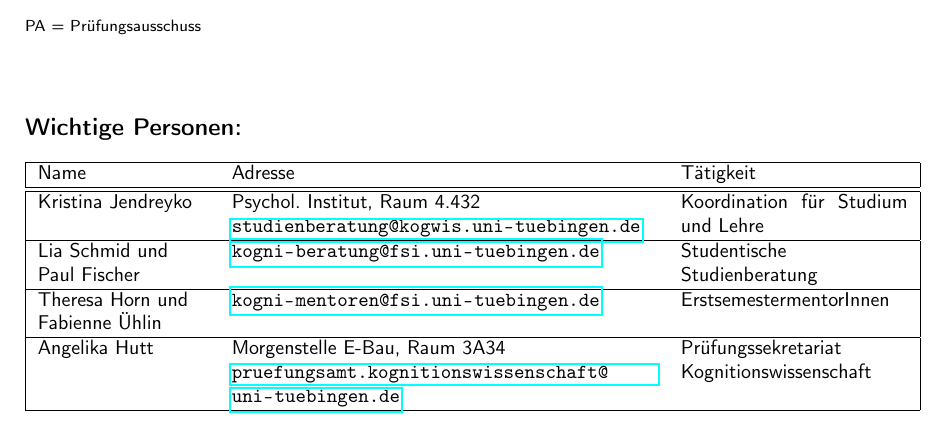
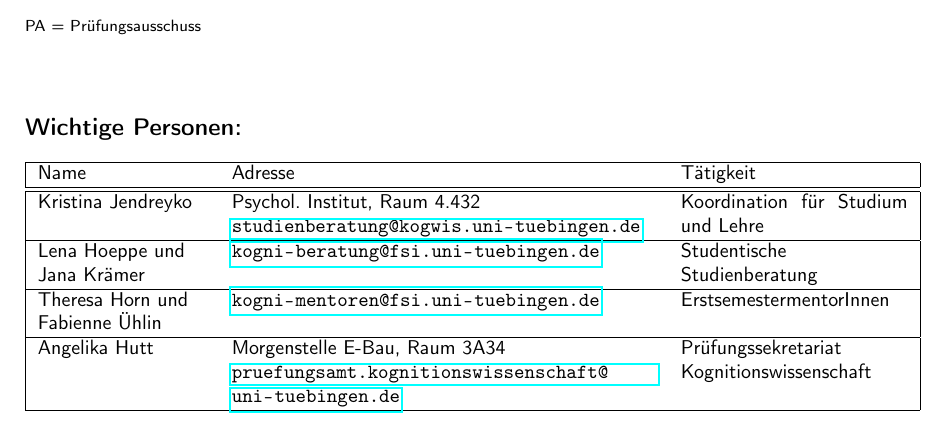
Before and after one commit to fsi-tue/anfiheft, a LaTeX document (anfiheft.tex, which reads config.tex): part of page 47 of 47, cut so that both start at the same text. Compiled offline with pdfLaTeX.

Commit message:
Update Personen

```diff
--- a/config.tex
+++ b/config.tex
@@ -17,7 +17,7 @@
 	\newcommand{\Studiendekan}{Nieselt}
 \else
-	\newcommand{\studBeratung}{Lia Schmid und Paul Fischer}
-	\newcommand{\studBeratungTwolines}{Lia Schmid und \newline Paul Fischer}
+	\newcommand{\studBeratung}{Lena Hoeppe und Jana Krämer}
+	\newcommand{\studBeratungTwolines}{Lena Hoeppe und \newline Jana Krämer}
 	\newcommand{\kognimentoren}{Theresa Horn und Fabienne Uehlin}
 	\newcommand{\kognimentorenTwolines}{Theresa Horn und \newline Fabienne Ühlin}
 \fi
```
Also changed, not shown: info/hilfe/ansprechpartner.tex (+1 -1 lines), config.tex (4 more changed lines).
